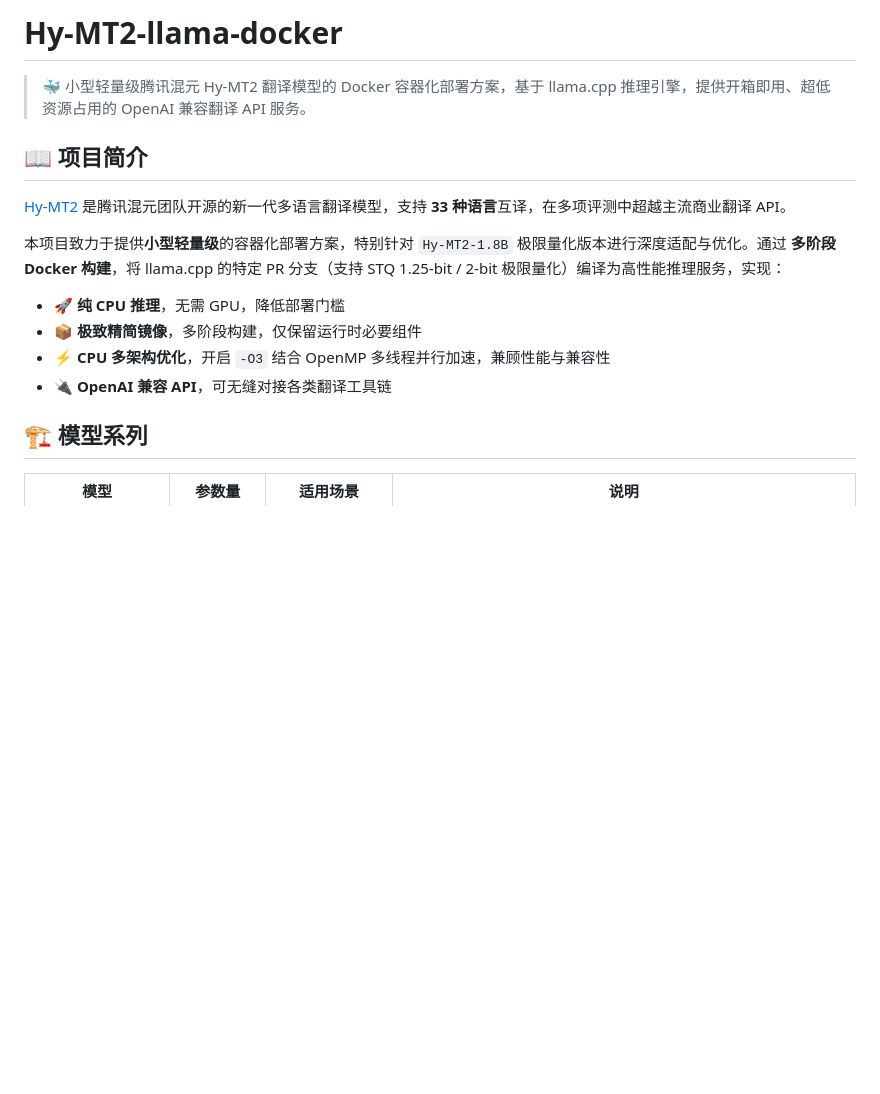
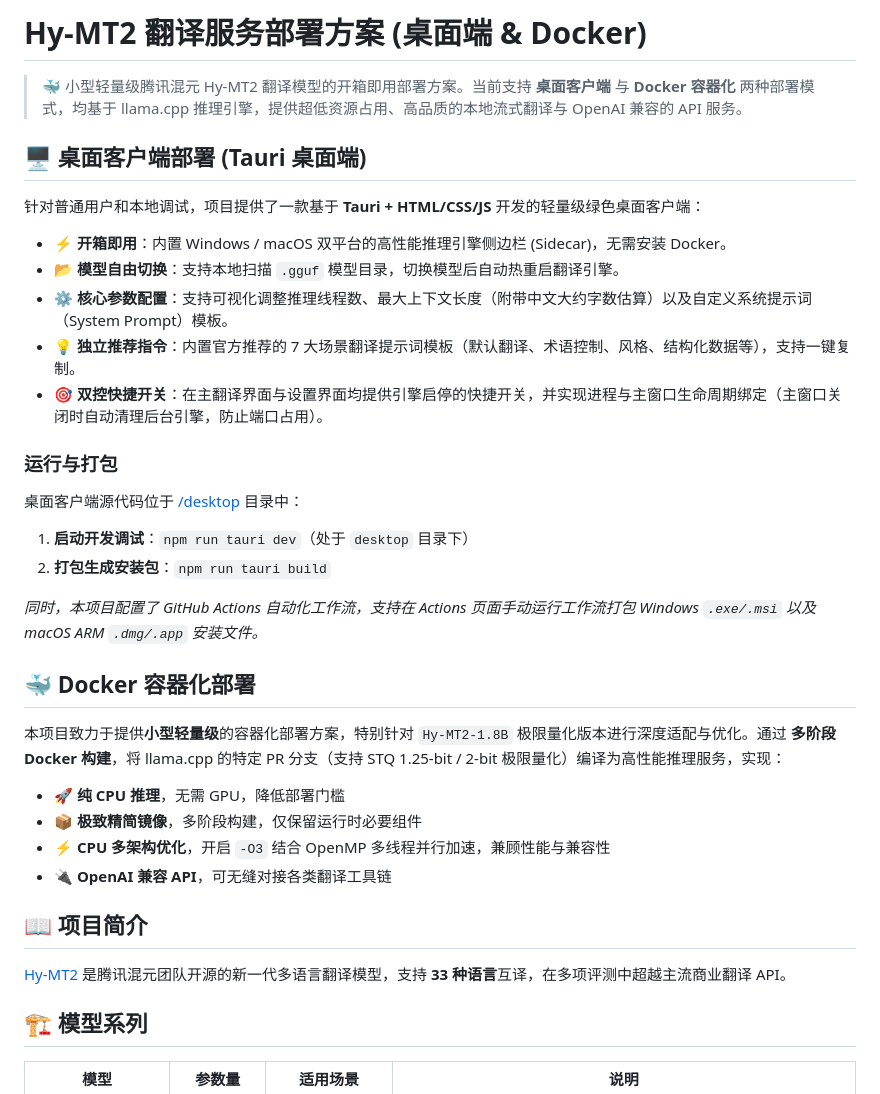
Before and after one commit to chao-eng/Hy-MT2-llama-docker, a Markdown page: README.md, the part around the change. Rendered like a GitHub page; blank space fills up the shorter version.

Commit message:
Hy-MT2 翻译服务部署方案

```diff
--- a/README.md
+++ b/README.md
@@ -1,10 +1,25 @@
-# Hy-MT2-llama-docker
+# Hy-MT2 翻译服务部署方案 (桌面端 & Docker)
 
-> 🐳 小型轻量级腾讯混元 Hy-MT2 翻译模型的 Docker 容器化部署方案，基于 llama.cpp 推理引擎，提供开箱即用、超低资源占用的 OpenAI 兼容翻译 API 服务。
+> 🐳 小型轻量级腾讯混元 Hy-MT2 翻译模型的开箱即用部署方案。当前支持 **桌面客户端** 与 **Docker 容器化** 两种部署模式，均基于 llama.cpp 推理引擎，提供超低资源占用、高品质的本地流式翻译与 OpenAI 兼容的 API 服务。
 
-## 📖 项目简介
+## 🖥️ 桌面客户端部署 (Tauri 桌面端)
 
-[Hy-MT2](https://huggingface.co/collections/tencent/hy-mt2) 是腾讯混元团队开源的新一代多语言翻译模型，支持 **33 种语言**互译，在多项评测中超越主流商业翻译 API。
+针对普通用户和本地调试，项目提供了一款基于 **Tauri + HTML/CSS/JS** 开发的轻量级绿色桌面客户端：
+
+- ⚡ **开箱即用**：内置 Windows / macOS 双平台的高性能推理引擎侧边栏 (Sidecar)，无需安装 Docker。
+- 📂 **模型自由切换**：支持本地扫描 `.gguf` 模型目录，切换模型后自动热重启翻译引擎。
+- ⚙️ **核心参数配置**：支持可视化调整推理线程数、最大上下文长度（附带中文大约字数估算）以及自定义系统提示词（System Prompt）模板。
+- 💡 **独立推荐指令**：内置官方推荐的 7 大场景翻译提示词模板（默认翻译、术语控制、风格、结构化数据等），支持一键复制。
+- 🎯 **双控快捷开关**：在主翻译界面与设置界面均提供引擎启停的快捷开关，并实现进程与主窗口生命周期绑定（主窗口关闭时自动清理后台引擎，防止端口占用）。
+
+### 运行与打包
+桌面客户端源代码位于 [/desktop](file:///e:/UGit/Hy-MT2-llama-docker/desktop) 目录中：
+1. **启动开发调试**：`npm run tauri dev`（处于 `desktop` 目录下）
+2. **打包生成安装包**：`npm run tauri build`
+
+*同时，本项目配置了 GitHub Actions 自动化工作流，支持在 Actions 页面手动运行工作流打包 Windows `.exe/.msi` 以及 macOS ARM `.dmg/.app` 安装文件。*
+
+## 🐳 Docker 容器化部署
 
 本项目致力于提供**小型轻量级**的容器化部署方案，特别针对 `Hy-MT2-1.8B` 极限量化版本进行深度适配与优化。通过 **多阶段 Docker 构建**，将 llama.cpp 的特定 PR 分支（支持 STQ 1.25-bit / 2-bit 极限量化）编译为高性能推理服务，实现：
 
@@ -12,6 +27,11 @@
 - 📦 **极致精简镜像**，多阶段构建，仅保留运行时必要组件
 - ⚡ **CPU 多架构优化**，开启 `-O3` 结合 OpenMP 多线程并行加速，兼顾性能与兼容性
 - 🔌 **OpenAI 兼容 API**，可无缝对接各类翻译工具链
+
+## 📖 项目简介
+
+[Hy-MT2](https://huggingface.co/collections/tencent/hy-mt2) 是腾讯混元团队开源的新一代多语言翻译模型，支持 **33 种语言**互译，在多项评测中超越主流商业翻译 API。
+
 
 ## 🏗️ 模型系列
 
```
